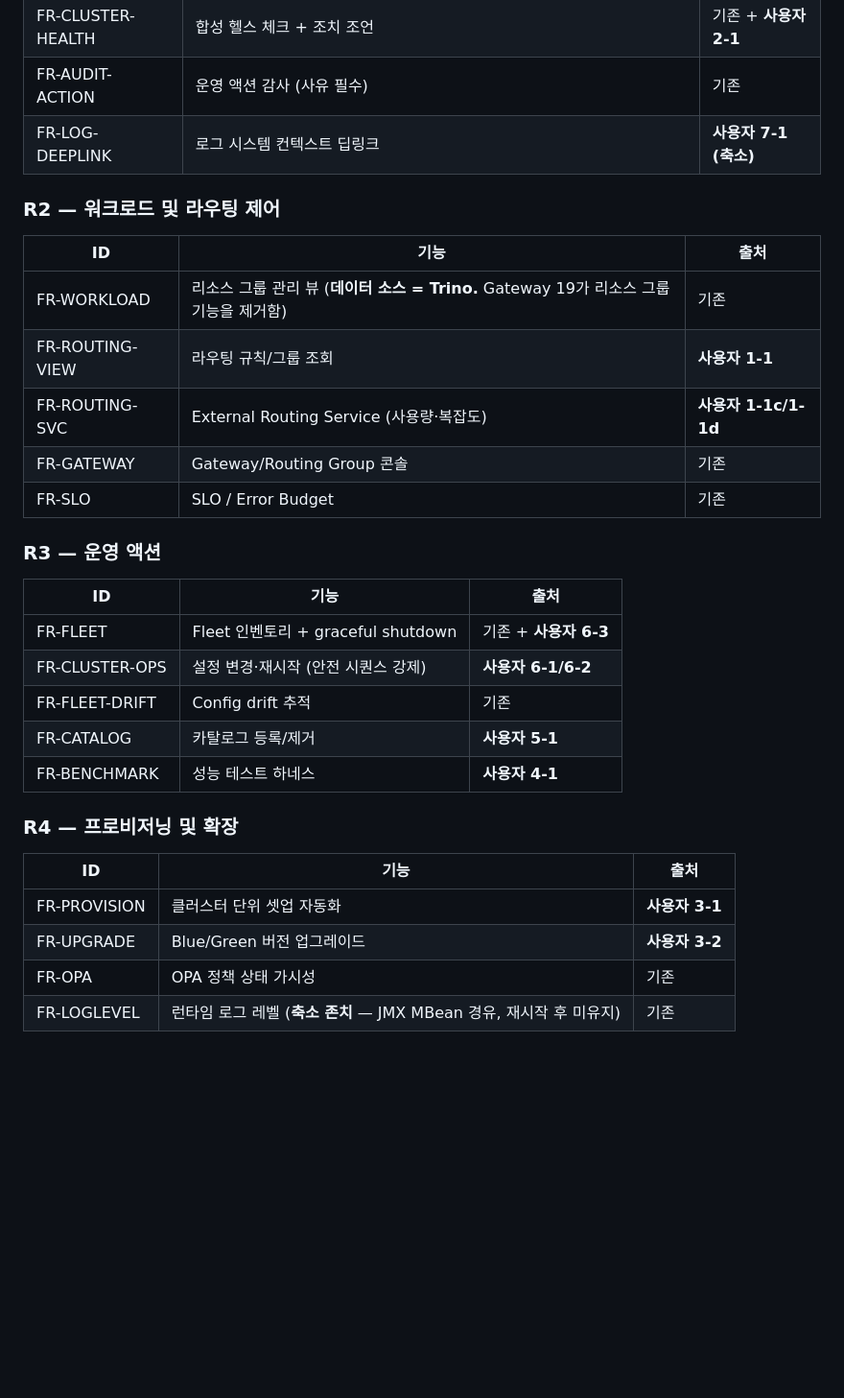
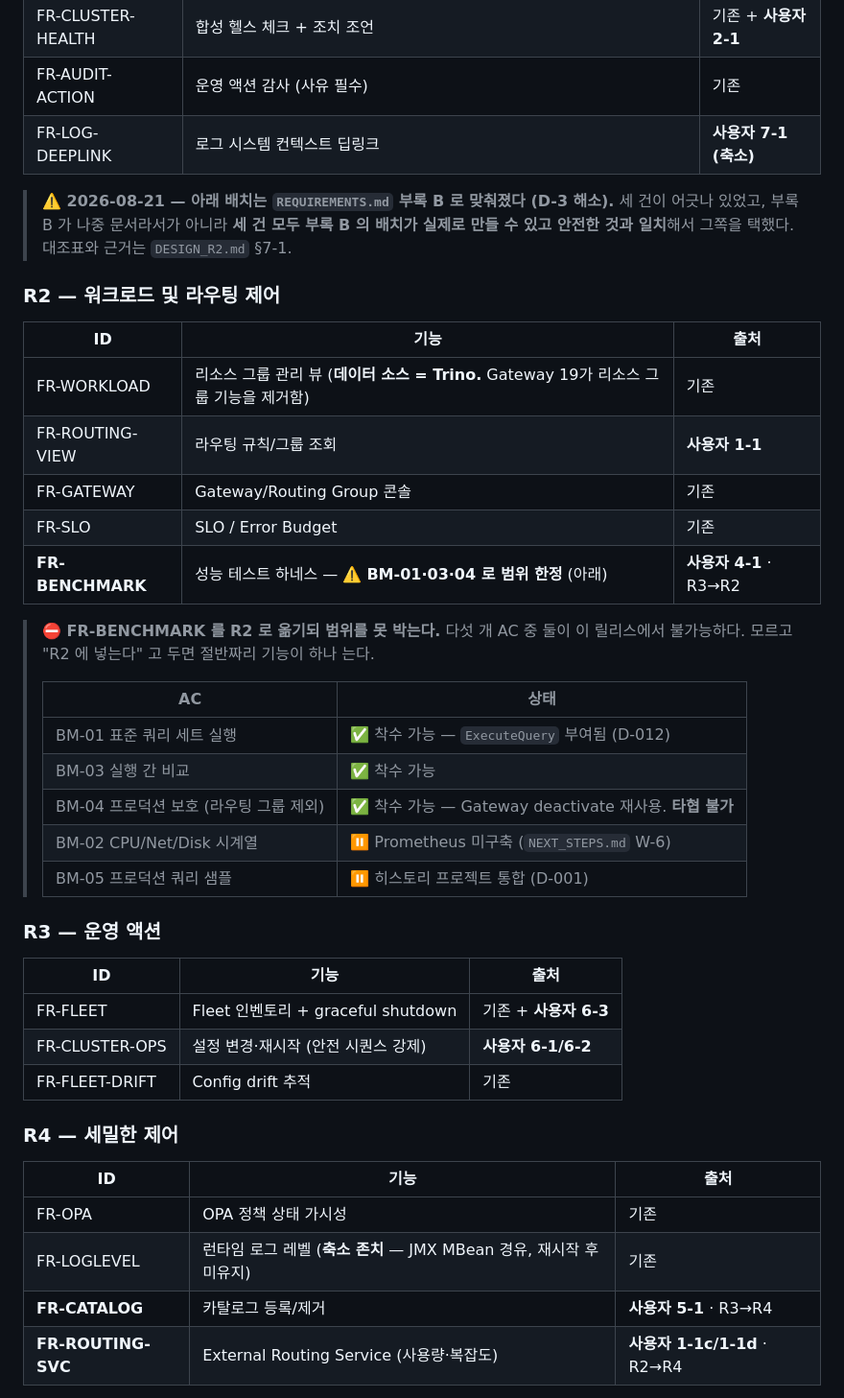
Before and after one commit to choseungyoon/trino-management-service, a Markdown page: docs/BACKLOG.md, the part around one of its changes. Shown at 96% size. Rendered like a GitHub page; blank space fills up the shorter version.

```diff
--- a/docs/BACKLOG.md
+++ b/docs/BACKLOG.md
@@ -147,15 +147,28 @@
 | FR-AUDIT-ACTION | 운영 액션 감사 (사유 필수) | 기존 |
 | FR-LOG-DEEPLINK | 로그 시스템 컨텍스트 딥링크 | **사용자 7-1 (축소)** |
 
+> **⚠️ 2026-08-21 — 아래 배치는 `REQUIREMENTS.md` 부록 B 로 맞춰졌다 (D-3 해소).**
+> 세 건이 어긋나 있었고, 부록 B 가 나중 문서라서가 아니라 **세 건 모두 부록 B 의 배치가 실제로 만들 수 있고 안전한 것과 일치**해서 그쪽을 택했다. 대조표와 근거는 `DESIGN_R2.md` §7-1.
+
 ### R2 — 워크로드 및 라우팅 제어
 
 | ID | 기능 | 출처 |
 |---|---|---|
 | FR-WORKLOAD | 리소스 그룹 관리 뷰 (**데이터 소스 = Trino.** Gateway 19가 리소스 그룹 기능을 제거함) | 기존 |
 | FR-ROUTING-VIEW | 라우팅 규칙/그룹 조회 | **사용자 1-1** |
-| FR-ROUTING-SVC | External Routing Service (사용량·복잡도) | **사용자 1-1c/1-1d** |
 | FR-GATEWAY | Gateway/Routing Group 콘솔 | 기존 |
 | FR-SLO | SLO / Error Budget | 기존 |
+| **FR-BENCHMARK** | 성능 테스트 하네스 — ⚠️ **BM-01·03·04 로 범위 한정** (아래) | **사용자 4-1** · R3→R2 |
+
+> **⛔ FR-BENCHMARK 를 R2 로 옮기되 범위를 못 박는다.** 다섯 개 AC 중 둘이 이 릴리스에서 불가능하다. 모르고 "R2 에 넣는다" 고 두면 절반짜리 기능이 하나 는다.
+>
+> | AC | 상태 |
+> |---|---|
+> | BM-01 표준 쿼리 세트 실행 | ✅ 착수 가능 — `ExecuteQuery` 부여됨 (D-012) |
+> | BM-03 실행 간 비교 | ✅ 착수 가능 |
+> | BM-04 프로덕션 보호 (라우팅 그룹 제외) | ✅ 착수 가능 — Gateway deactivate 재사용. **타협 불가** |
+> | BM-02 CPU/Net/Disk 시계열 | ⏸ Prometheus 미구축 (`NEXT_STEPS.md` W-6) |
+> | BM-05 프로덕션 쿼리 샘플 | ⏸ 히스토리 프로젝트 통합 (D-001) |
 
 ### R3 — 운영 액션
 
@@ -164,15 +177,13 @@
 | FR-FLEET | Fleet 인벤토리 + graceful shutdown | 기존 + **사용자 6-3** |
 | FR-CLUSTER-OPS | 설정 변경·재시작 (안전 시퀀스 강제) | **사용자 6-1/6-2** |
 | FR-FLEET-DRIFT | Config drift 추적 | 기존 |
-| FR-CATALOG | 카탈로그 등록/제거 | **사용자 5-1** |
-| FR-BENCHMARK | 성능 테스트 하네스 | **사용자 4-1** |
 
-### R4 — 프로비저닝 및 확장
+### R4 — 세밀한 제어
 
 | ID | 기능 | 출처 |
 |---|---|---|
-| FR-PROVISION | 클러스터 단위 셋업 자동화 | **사용자 3-1** |
-| FR-UPGRADE | Blue/Green 버전 업그레이드 | **사용자 3-2** |
 | FR-OPA | OPA 정책 상태 가시성 | 기존 |
 | FR-LOGLEVEL | 런타임 로그 레벨 (**축소 존치** — JMX MBean 경유, 재시작 후 미유지) | 기존 |
+| **FR-CATALOG** | 카탈로그 등록/제거 | **사용자 5-1** · R3→R4 |
+| **FR-ROUTING-SVC** | External Routing Service (사용량·복잡도) | **사용자 1-1c/1-1d** · R2→R4 |
 
```
Also changed, not shown: other parts of docs/BACKLOG.md (+13 -1 lines), docs/DESIGN_R2.md (+13 -1 lines), docs/NEXT_STEPS.md (+5 -5 lines).
